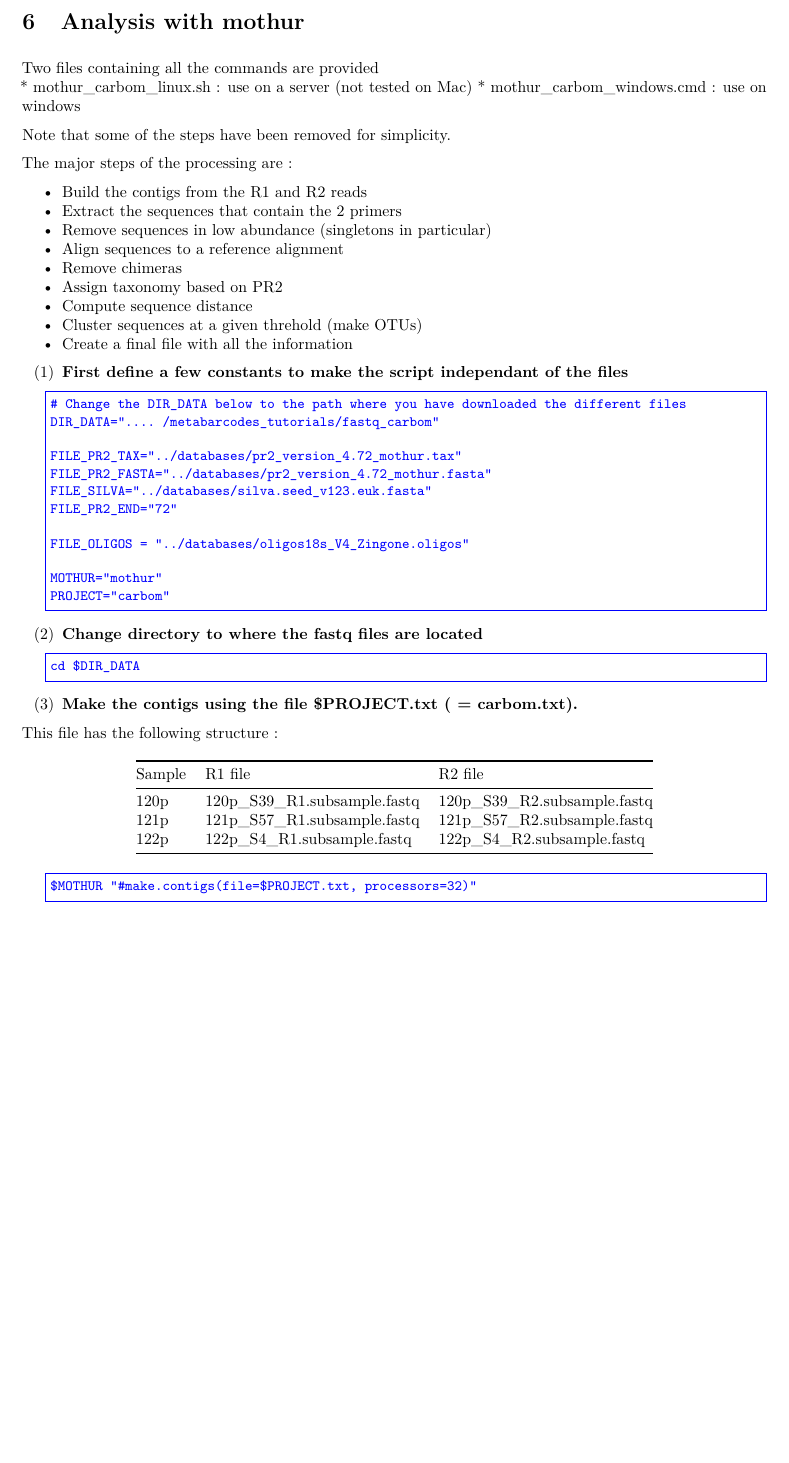
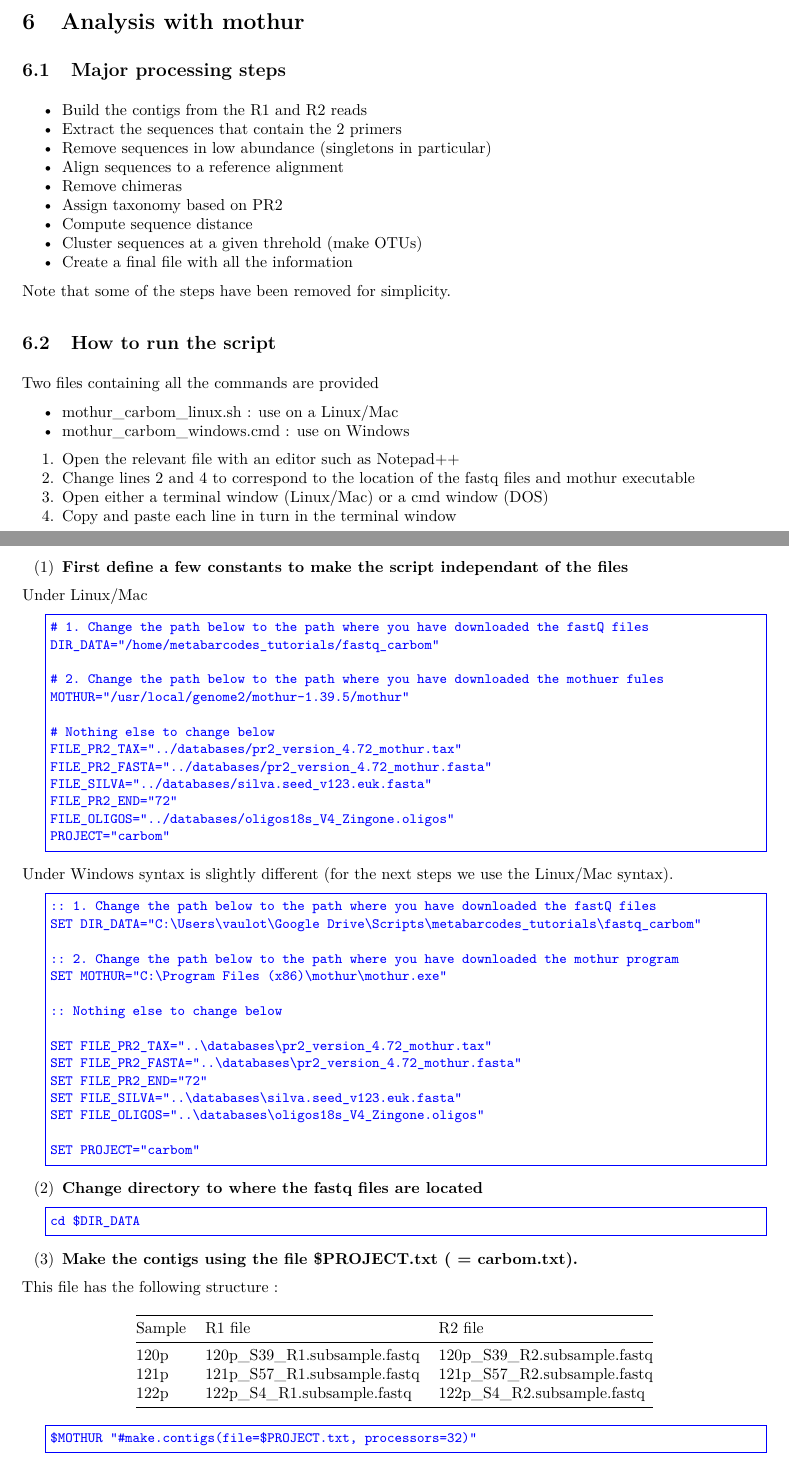
Before and after one commit to vaulot/metabarcodes_tutorials, an R Markdown document (mothur/illumina/tutorial_mothur_illumina.Rmd): part of page 7 of 11 before the commit and two parts of pages 7 and 8 of 12 after it, the two joined at a grey line, cut so that both start at the same text, the shorter picture padded with empty space. The pictures show the output file mothur/illumina/tutorial_mothur_illumina.pdf that the author committed with the source.

Commit message:
Update tutorial after course

```diff
--- a/mothur/illumina/tutorial_mothur_illumina.Rmd
+++ b/mothur/illumina/tutorial_mothur_illumina.Rmd
@@ -182,13 +184,7 @@ It is necessary to clean up the memory because the fastq files are quite big and
 
 # Analysis with mothur
 
-Two files containing all the commands are provided
-* mothur_carbom_linux.sh : use on a server (not tested on Mac)
-* mothur_carbom_windows.cmd : use on windows
-
-Note that some of the steps have been removed for simplicity.
-
-The major steps of the processing are :
+## Major processing steps
 
 * Build the contigs from the R1 and R2 reads
 * Extract the sequences that contain the 2 primers
@@ -200,3 +196,18 @@ The major steps of the processing are :
 * Cluster sequences at a given threhold (make OTUs)
 * Create a final file with all the information
 
+Note that some of the steps have been removed for simplicity.
+
+## How to run the script
+
+Two files containing all the commands are provided
+
+* mothur_carbom_linux.sh : use on a Linux/Mac
+* mothur_carbom_windows.cmd : use on Windows
+
+1. Open the relevant file with an editor such as Notepad++
+2. Change lines 2 and 4 to correspond to the location of the fastq files and mothur executable
+3. Open either a terminal window (Linux/Mac) or a cmd window (DOS)
+4. Copy and paste each line in turn in the terminal window
+
+\pagebreak
@@ -203,20 +217,42 @@ The major steps of the processing are :
 (@) **First define a few constants to make the script independant of the files**
 
+Under Linux/Mac
+
 \begin{Verbatim}
-# Change the DIR_DATA below to the path where you have downloaded the different files
-DIR_DATA=".... /metabarcodes_tutorials/fastq_carbom"
+# 1. Change the path below to the path where you have downloaded the fastQ files
+DIR_DATA="/home/metabarcodes_tutorials/fastq_carbom"
 
+# 2. Change the path below to the path where you have downloaded the mothuer fules
+MOTHUR="/usr/local/genome2/mothur-1.39.5/mothur"
+
+# Nothing else to change below
 FILE_PR2_TAX="../databases/pr2_version_4.72_mothur.tax"
 FILE_PR2_FASTA="../databases/pr2_version_4.72_mothur.fasta"
 FILE_SILVA="../databases/silva.seed_v123.euk.fasta"
 FILE_PR2_END="72"
-
-FILE_OLIGOS = "../databases/oligos18s_V4_Zingone.oligos"
-
-MOTHUR="mothur"
+FILE_OLIGOS="../databases/oligos18s_V4_Zingone.oligos"
 PROJECT="carbom"
 \end{Verbatim}
 
+Under Windows syntax is slightly different (for the next steps we use the Linux/Mac syntax).
+
+\begin{Verbatim}
+:: 1. Change the path below to the path where you have downloaded the fastQ files
+SET DIR_DATA="C:\Users\vaulot\Google Drive\Scripts\metabarcodes_tutorials\fastq_carbom"
+
+:: 2. Change the path below to the path where you have downloaded the mothur program
+SET MOTHUR="C:\Program Files (x86)\mothur\mothur.exe"
+
+:: Nothing else to change below
+
+SET FILE_PR2_TAX="..\databases\pr2_version_4.72_mothur.tax"
+SET FILE_PR2_FASTA="..\databases\pr2_version_4.72_mothur.fasta"
+SET FILE_PR2_END="72"
+SET FILE_SILVA="..\databases\silva.seed_v123.euk.fasta"
+SET FILE_OLIGOS="..\databases\oligos18s_V4_Zingone.oligos"
+
+SET PROJECT="carbom"
+\end{Verbatim}
 
 (@) **Change directory to where the fastq files are located**
 
```
Also changed, not shown: mothur/illumina/tutorial_mothur_illumina.pdf, mothur/illumina/tutorial_mothur_illumina.Rmd (11 more changed lines), 2 other files.
